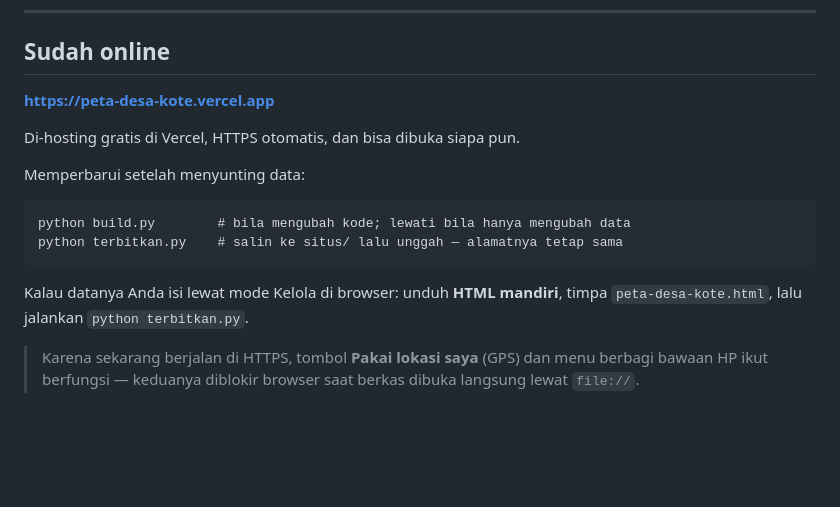
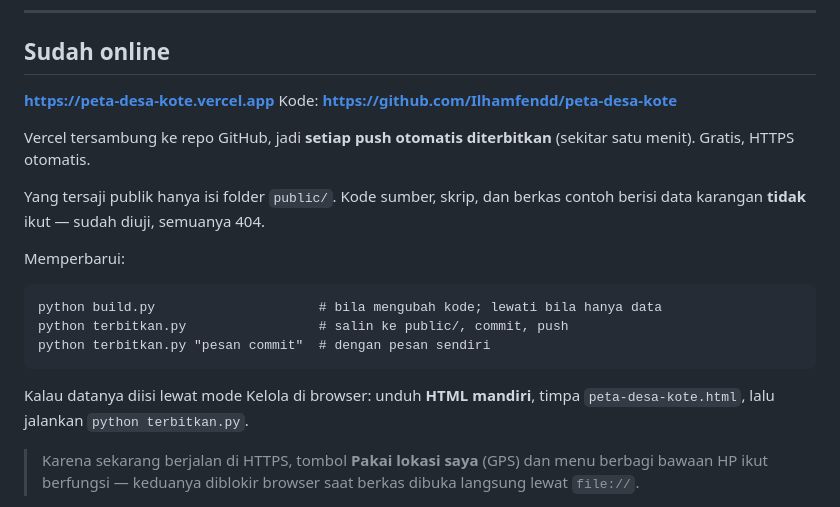
Before and after one commit to Ilhamfendd/peta-desa-kote, a Markdown page: README.md, the part around the change. GitHub-like rendering; blank space fills up the shorter version.

Commit message:
Catat alur terbit lewat GitHub di README

````diff
--- a/README.md
+++ b/README.md
@@ -168,17 +168,23 @@ Google Earth) untuk batas desa, dusun, maupun titik fasilitas.
 ## Sudah online
 
 **https://peta-desa-kote.vercel.app**
+Kode: **https://github.com/Ilhamfendd/peta-desa-kote**
 
-Di-hosting gratis di Vercel, HTTPS otomatis, dan bisa dibuka siapa pun.
+Vercel tersambung ke repo GitHub, jadi **setiap push otomatis diterbitkan**
+(sekitar satu menit). Gratis, HTTPS otomatis.
 
-Memperbarui setelah menyunting data:
+Yang tersaji publik hanya isi folder `public/`. Kode sumber, skrip, dan berkas
+contoh berisi data karangan **tidak** ikut — sudah diuji, semuanya 404.
+
+Memperbarui:
 
 ```
-python build.py        # bila mengubah kode; lewati bila hanya mengubah data
-python terbitkan.py    # salin ke situs/ lalu unggah — alamatnya tetap sama
+python build.py                     # bila mengubah kode; lewati bila hanya data
+python terbitkan.py                 # salin ke public/, commit, push
+python terbitkan.py "pesan commit"  # dengan pesan sendiri
 ```
 
-Kalau datanya Anda isi lewat mode Kelola di browser: unduh **HTML mandiri**,
+Kalau datanya diisi lewat mode Kelola di browser: unduh **HTML mandiri**,
 timpa `peta-desa-kote.html`, lalu jalankan `python terbitkan.py`.
 
 > Karena sekarang berjalan di HTTPS, tombol **Pakai lokasi saya** (GPS) dan menu
````
